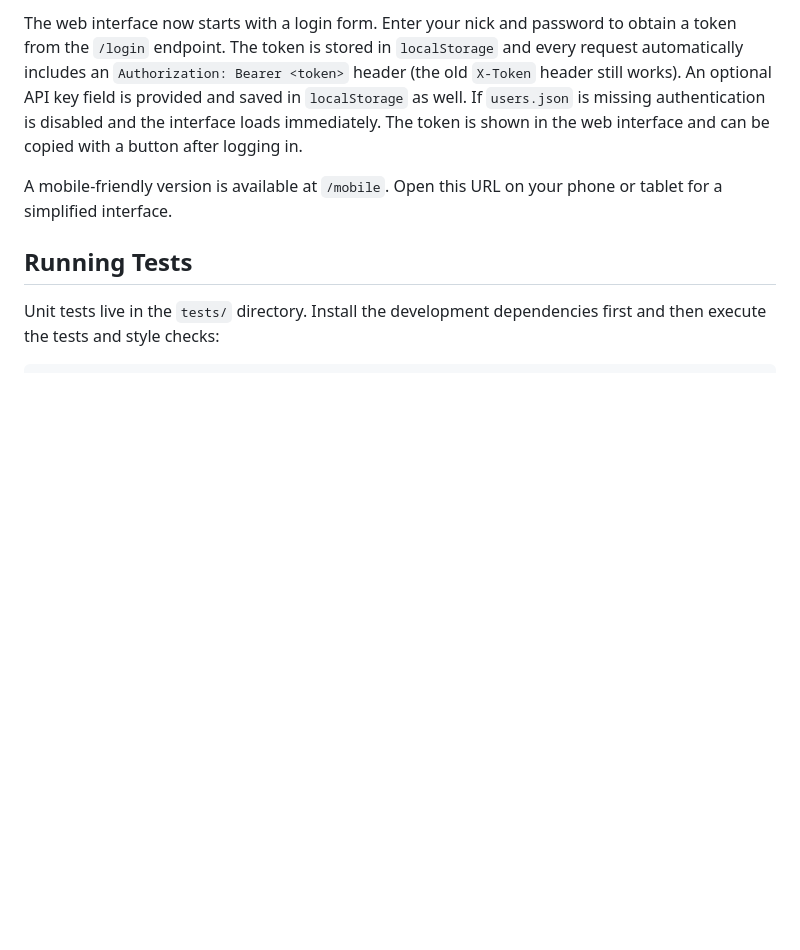
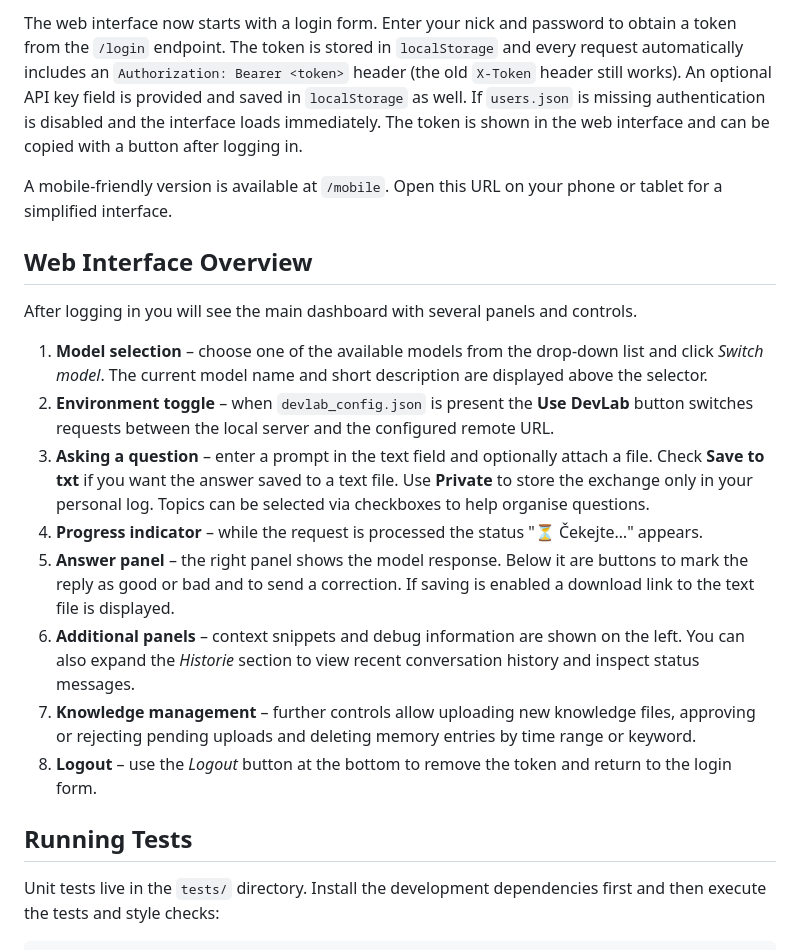
Before and after one commit to Smukanec/Jarvik_W, a Markdown page: README.md, the part around the change. Drawn GitHub-style; blank space fills up the shorter version.

Commit message:
Add web interface overview

```diff
--- a/README.md
+++ b/README.md
@@ -397,6 +397,19 @@ logging in.
 A mobile-friendly version is available at `/mobile`. Open this URL on your
 phone or tablet for a simplified interface.
 
+## Web Interface Overview
+
+After logging in you will see the main dashboard with several panels and controls.
+
+1. **Model selection** – choose one of the available models from the drop-down list and click *Switch model*. The current model name and short description are displayed above the selector.
+2. **Environment toggle** – when `devlab_config.json` is present the **Use DevLab** button switches requests between the local server and the configured remote URL.
+3. **Asking a question** – enter a prompt in the text field and optionally attach a file. Check **Save to txt** if you want the answer saved to a text file. Use **Private** to store the exchange only in your personal log. Topics can be selected via checkboxes to help organise questions.
+4. **Progress indicator** – while the request is processed the status "⏳ Čekejte…" appears.
+5. **Answer panel** – the right panel shows the model response. Below it are buttons to mark the reply as good or bad and to send a correction. If saving is enabled a download link to the text file is displayed.
+6. **Additional panels** – context snippets and debug information are shown on the left. You can also expand the *Historie* section to view recent conversation history and inspect status messages.
+7. **Knowledge management** – further controls allow uploading new knowledge files, approving or rejecting pending uploads and deleting memory entries by time range or keyword.
+8. **Logout** – use the *Logout* button at the bottom to remove the token and return to the login form.
+
 ## Running Tests
 
 Unit tests live in the `tests/` directory. Install the development
```
